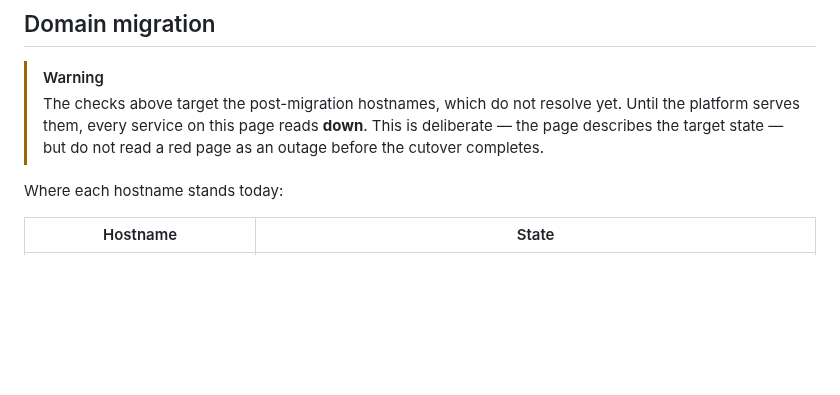
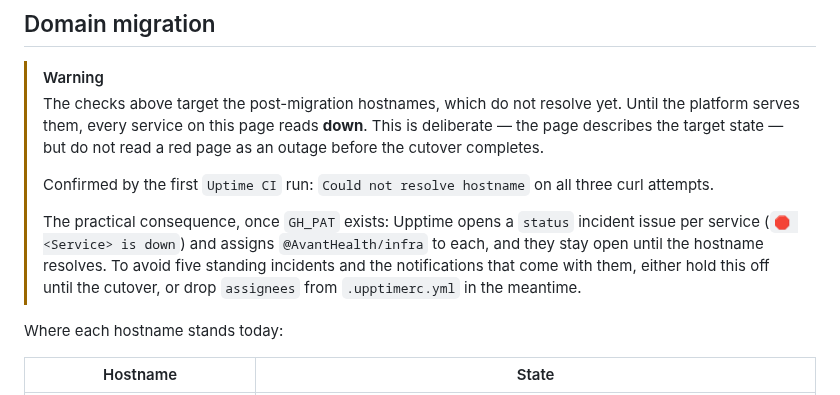
Before and after one commit to NaraBenefits/status-page, a Markdown page: README.md, the part around the change. Drawn GitHub-style; blank space fills up the shorter version.

Commit message:
docs: record the confirmed DNS failure and the incident-noise consequence
The first Uptime CI run against the new hostnames returned "Could not resolve
hostname" on every attempt, so the migration warning is now observed rather
than inferred.

That run also tried to open the down incident and was denied issues=write,
which is the same read-only-token blocker. Worth naming the consequence of it
being fixed before the cutover: five standing incidents, each assigned to
@AvantHealth/infra, until the hostnames resolve.

Co-Authored-By: Claude Opus 5 <noreply@anthropic.com>
Claude-Session: https://claude.ai/code/session_01TKjVv6rqCf4FqLAoRvGnRq

```diff
--- a/README.md
+++ b/README.md
@@ -72,6 +72,13 @@ file be deleted.
 > The checks above target the post-migration hostnames, which do not resolve yet. Until the platform
 > serves them, every service on this page reads **down**. This is deliberate — the page describes the
 > target state — but do not read a red page as an outage before the cutover completes.
+>
+> Confirmed by the first `Uptime CI` run: `Could not resolve hostname` on all three curl attempts.
+>
+> The practical consequence, once `GH_PAT` exists: Upptime opens a `status` incident issue per
+> service (`🛑 <Service> is down`) and assigns `@AvantHealth/infra` to each, and they stay open until
+> the hostname resolves. To avoid five standing incidents and the notifications that come with them,
+> either hold this off until the cutover, or drop `assignees` from `.upptimerc.yml` in the meantime.
 
 Where each hostname stands today:
 
```
